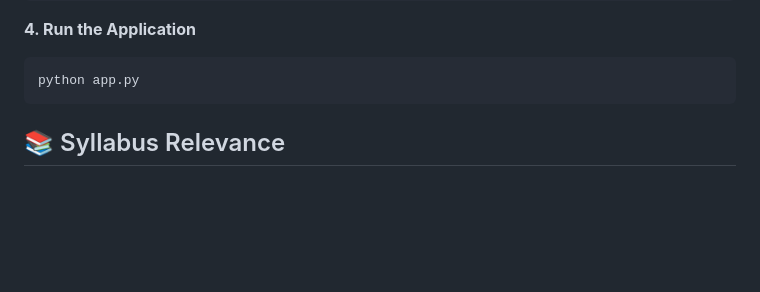
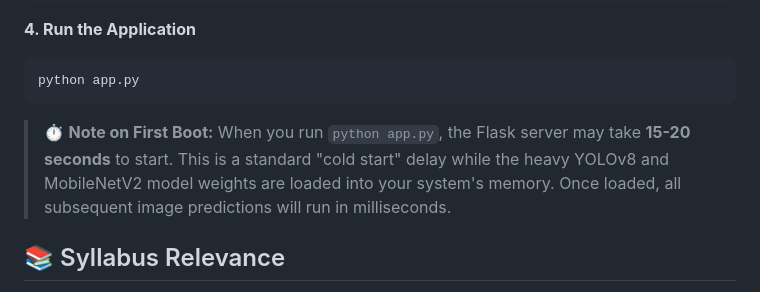
Before and after one commit to AkshatJ24/StyleVision-AI, a Markdown page: README.md, the part around the change. GitHub-like rendering; blank space fills up the shorter version.

Commit message:
Added cold-start bootup note to README

````diff
--- a/README.md
+++ b/README.md
@@ -82,6 +82,6 @@ pip install -r requirements.txt
 ```
 python app.py
 ```
-
+> ⏱️ **Note on First Boot:** When you run `python app.py`, the Flask server may take **15-20 seconds** to start. This is a standard "cold start" delay while the heavy YOLOv8 and MobileNetV2 model weights are loaded into your system's memory. Once loaded, all subsequent image predictions will run in milliseconds.
 ## 📚 Syllabus Relevance
 This project directly applies concepts from **Module 3: Feature Extraction and Image Segmentation**. By utilizing YOLOv8 for dynamic region-of-interest cropping (advanced segmentation) and MobileNetV2 for deep feature extraction, the pipeline demonstrates a modern, practical application of core computer vision principles.
````
